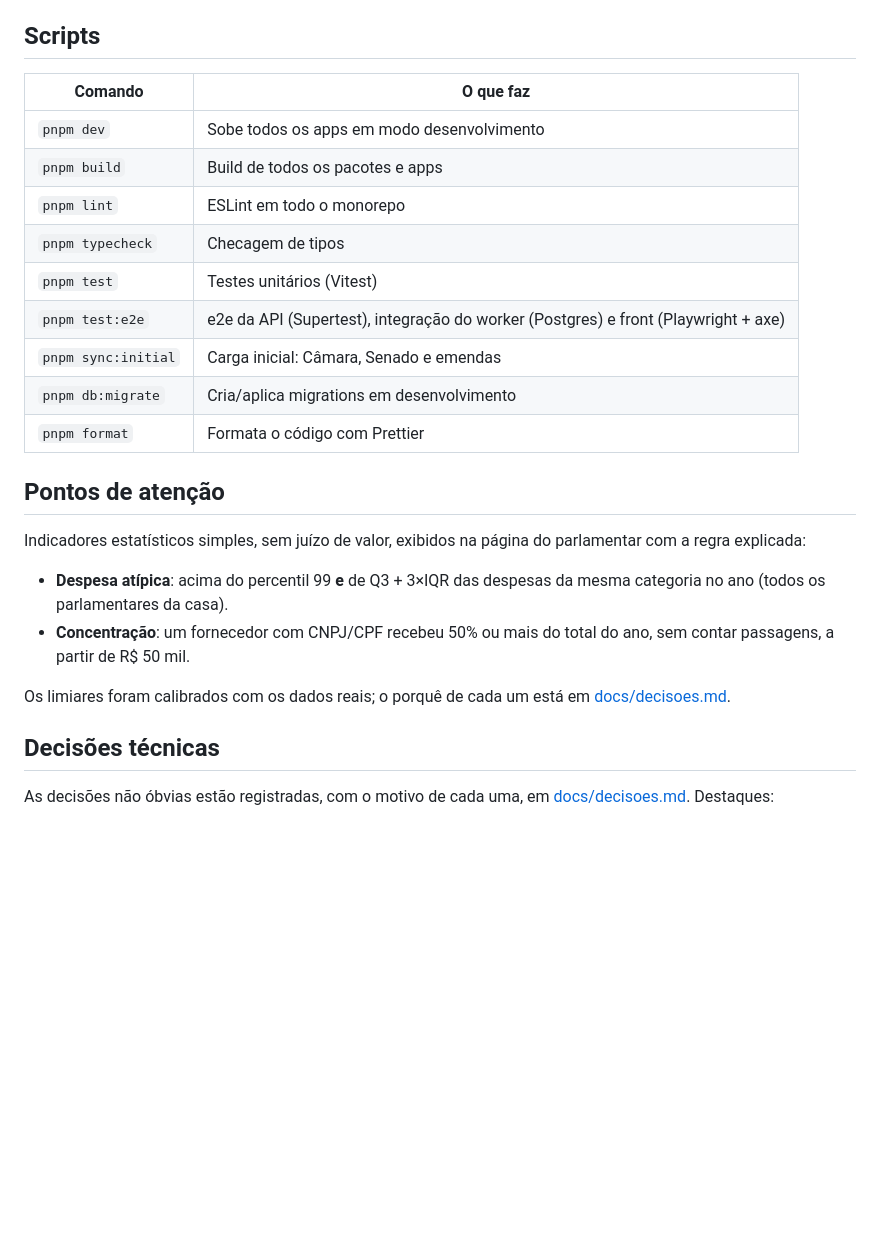
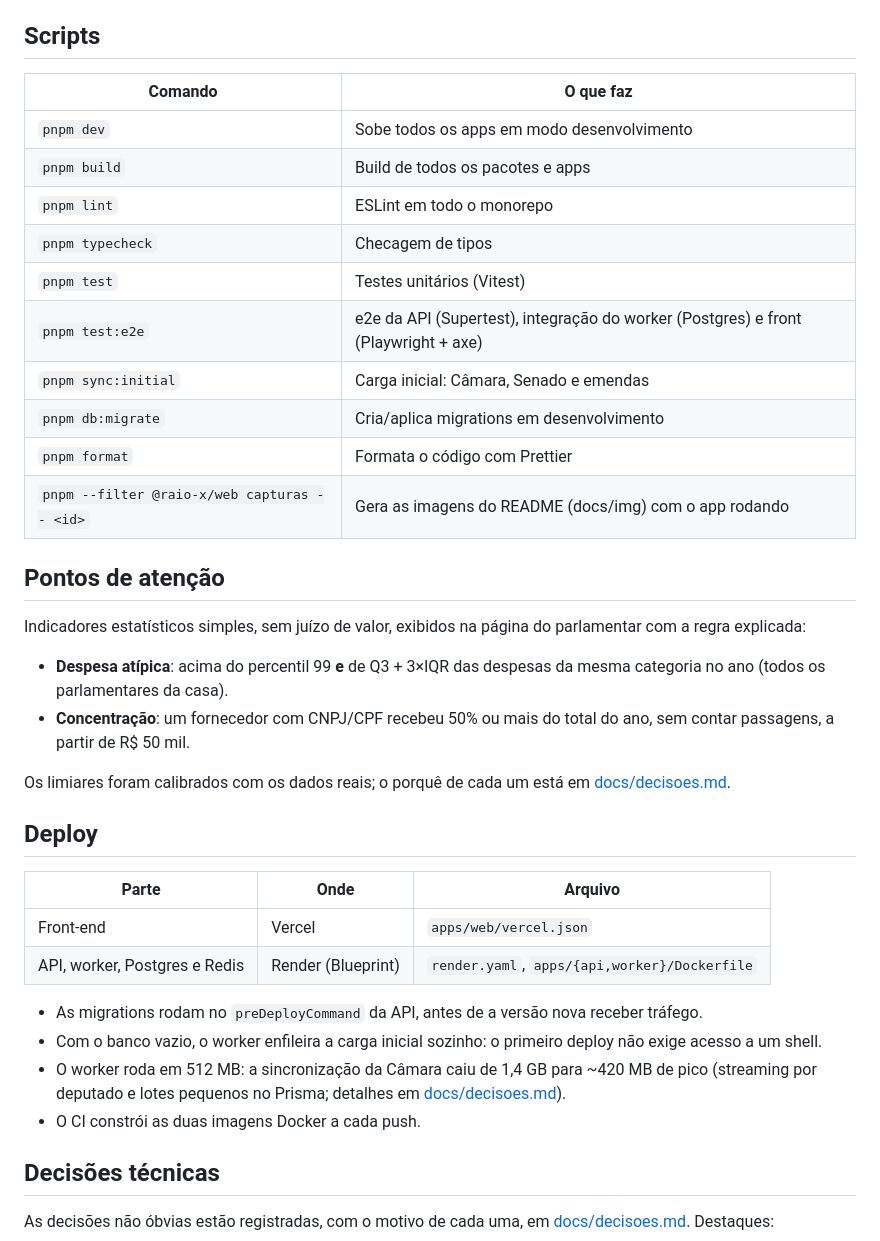
Before and after one commit to KevenGoulart/Government-Tracking, a Markdown page: README.md, the part around one of its changes. Rendered like a GitHub page; blank space fills up the shorter version.

```diff
--- a/README.md
+++ b/README.md
@@ -114,17 +125,18 @@ pnpm dev
 
 ## Scripts
 
-| Comando             | O que faz                                                                          |
-| ------------------- | ---------------------------------------------------------------------------------- |
-| `pnpm dev`          | Sobe todos os apps em modo desenvolvimento                                         |
-| `pnpm build`        | Build de todos os pacotes e apps                                                   |
-| `pnpm lint`         | ESLint em todo o monorepo                                                          |
-| `pnpm typecheck`    | Checagem de tipos                                                                  |
-| `pnpm test`         | Testes unitários (Vitest)                                                          |
-| `pnpm test:e2e`     | e2e da API (Supertest), integração do worker (Postgres) e front (Playwright + axe) |
-| `pnpm sync:initial` | Carga inicial: Câmara, Senado e emendas                                            |
-| `pnpm db:migrate`   | Cria/aplica migrations em desenvolvimento                                          |
-| `pnpm format`       | Formata o código com Prettier                                                      |
+| Comando                                      | O que faz                                                                          |
+| -------------------------------------------- | ---------------------------------------------------------------------------------- |
+| `pnpm dev`                                   | Sobe todos os apps em modo desenvolvimento                                         |
+| `pnpm build`                                 | Build de todos os pacotes e apps                                                   |
+| `pnpm lint`                                  | ESLint em todo o monorepo                                                          |
+| `pnpm typecheck`                             | Checagem de tipos                                                                  |
+| `pnpm test`                                  | Testes unitários (Vitest)                                                          |
+| `pnpm test:e2e`                              | e2e da API (Supertest), integração do worker (Postgres) e front (Playwright + axe) |
+| `pnpm sync:initial`                          | Carga inicial: Câmara, Senado e emendas                                            |
+| `pnpm db:migrate`                            | Cria/aplica migrations em desenvolvimento                                          |
+| `pnpm format`                                | Formata o código com Prettier                                                      |
+| `pnpm --filter @raio-x/web capturas -- <id>` | Gera as imagens do README (docs/img) com o app rodando                             |
 
 ## Pontos de atenção
 
@@ -138,6 +150,21 @@ regra explicada:
 
 Os limiares foram calibrados com os dados reais; o porquê de cada um está em
 [docs/decisoes.md](docs/decisoes.md#pontos-de-atenção-fase-4).
+
+## Deploy
+
+| Parte                         | Onde               | Arquivo                                       |
+| ----------------------------- | ------------------ | --------------------------------------------- |
+| Front-end                     | Vercel             | `apps/web/vercel.json`                        |
+| API, worker, Postgres e Redis | Render (Blueprint) | `render.yaml`, `apps/{api,worker}/Dockerfile` |
+
+- As migrations rodam no `preDeployCommand` da API, antes de a versão nova receber tráfego.
+- Com o banco vazio, o worker enfileira a carga inicial sozinho: o primeiro deploy não exige
+  acesso a um shell.
+- O worker roda em 512 MB: a sincronização da Câmara caiu de 1,4 GB para ~420 MB de pico
+  (streaming por deputado e lotes pequenos no Prisma; detalhes em
+  [docs/decisoes.md](docs/decisoes.md#memória-do-worker)).
+- O CI constrói as duas imagens Docker a cada push.
 
 ## Decisões técnicas
 
```
Also changed, not shown: other parts of README.md (+17 -3 lines), docs/decisoes.md (+50 -3 lines), docs/deploy.md (added, +78 -0 lines), docs/img/celular.png (added), docs/img/home.png (added), docs/img/parlamentar.png (added), docs/img/pontos-de-atencao.png (added), docs/img/ranking.png (added), docs/img/tour.gif (added), 4 other files.
